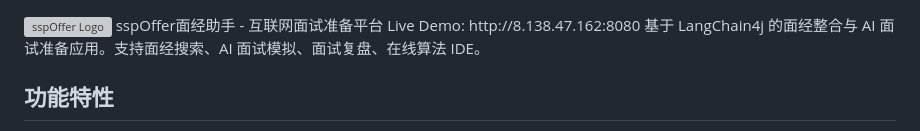
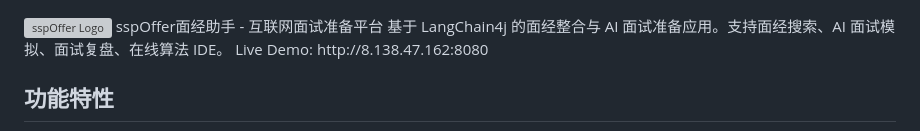
Before and after one commit to alvinxx1123/sspOffer-interview-assistant, a Markdown page: README.md, the part around the change. Rendered like a GitHub page; grey boxes are pictures that could not be loaded.

```diff
--- a/README.md
+++ b/README.md
@@ -1,7 +1,7 @@
 <img src="logo.png" alt="sspOffer Logo" width="50%">
                      sspOffer面经助手 - 互联网面试准备平台
-                     Live Demo: http://8.138.47.162:8080
 基于 LangChain4j 的面经整合与 AI 面试准备应用。支持面经搜索、AI 面试模拟、面试复盘、在线算法 IDE。
+Live Demo: http://8.138.47.162:8080
 
 ## 功能特性
 
```
